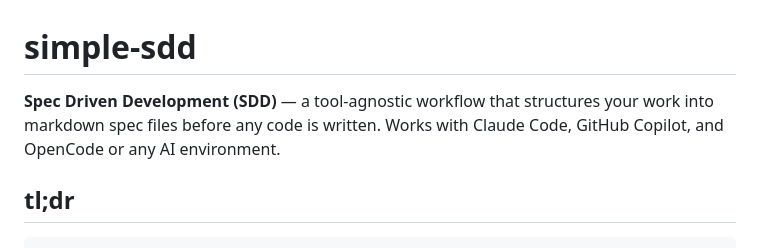
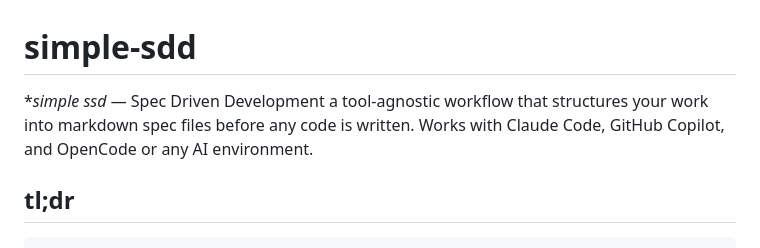
Before and after one commit to hackmajoris/simple-sdd, a Markdown page: README.md, the part around the change. GitHub-like rendering.

```diff
--- a/README.md
+++ b/README.md
@@ -1,6 +1,6 @@
 # simple-sdd
 
-**Spec Driven Development (SDD)** — a tool-agnostic workflow that structures your work into markdown spec files before any code is written. Works with Claude Code, GitHub Copilot, and OpenCode or any AI environment.
+**simple ssd* — Spec Driven Development a tool-agnostic workflow that structures your work into markdown spec files before any code is written. Works with Claude Code, GitHub Copilot, and OpenCode or any AI environment.
 
 ## tl;dr
 
```
